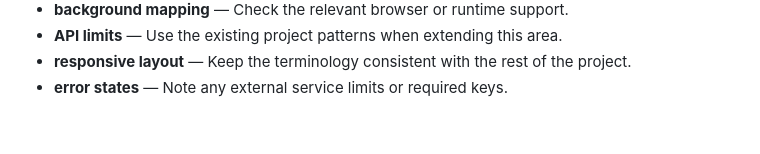
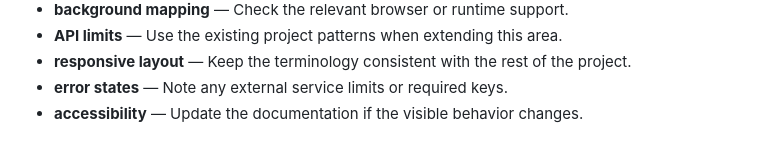
Before and after one commit to Sid2169/aero, a Markdown page: README.md, the part around the change. Drawn GitHub-style.

Commit message:
Update accessibility reference

```diff
--- a/README.md
+++ b/README.md
@@ -375,3 +375,4 @@ If you found this useful, consider giving it a ⭐
 - **API limits** — Use the existing project patterns when extending this area.
 - **responsive layout** — Keep the terminology consistent with the rest of the project.
 - **error states** — Note any external service limits or required keys.
+- **accessibility** — Update the documentation if the visible behavior changes.
```
